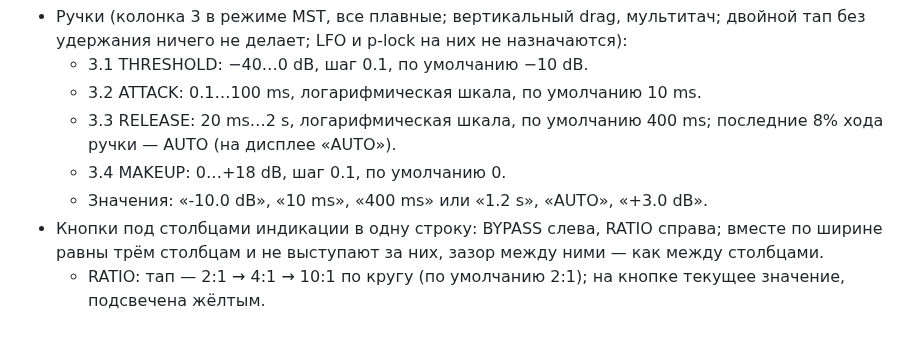
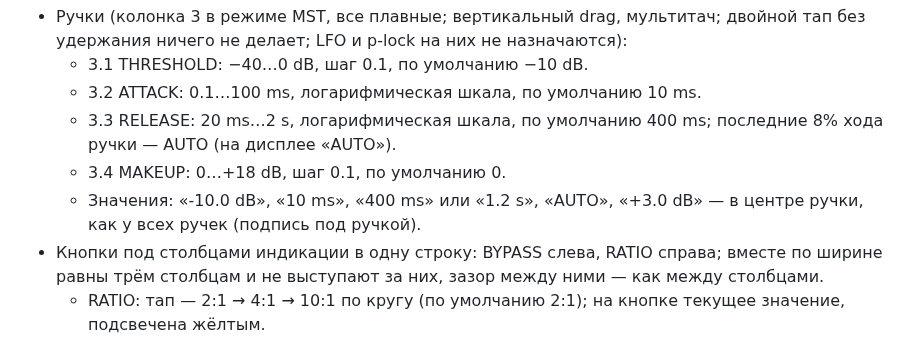
Before and after one commit to djPtrvch/JAMbo, a Markdown page: CLAUDE.md, the part around the change. Drawn GitHub-style.

Commit message:
CLAUDE.md: compressor knob values shown like other knobs
Co-Authored-By: Claude Opus 5.5 <noreply@anthropic.com>
Claude-Session: https://claude.ai/code/session_01389q7TZRwxAQ6XscjwVFaL

```diff
--- a/CLAUDE.md
+++ b/CLAUDE.md
@@ -154,7 +154,7 @@
   - 3.2 ATTACK: 0.1…100 ms, логарифмическая шкала, по умолчанию 10 ms.
   - 3.3 RELEASE: 20 ms…2 s, логарифмическая шкала, по умолчанию 400 ms; последние 8% хода ручки — AUTO (на дисплее «AUTO»).
   - 3.4 MAKEUP: 0…+18 dB, шаг 0.1, по умолчанию 0.
-  - Значения: «-10.0 dB», «10 ms», «400 ms» или «1.2 s», «AUTO», «+3.0 dB».
+  - Значения: «-10.0 dB», «10 ms», «400 ms» или «1.2 s», «AUTO», «+3.0 dB» — в центре ручки, как у всех ручек (подпись под ручкой).
 - Кнопки под столбцами индикации в одну строку: BYPASS слева, RATIO справа; вместе по ширине равны трём столбцам и не выступают за них, зазор между ними — как между столбцами.
   - RATIO: тап — 2:1 → 4:1 → 10:1 по кругу (по умолчанию 2:1); на кнопке текущее значение, подсвечена жёлтым.
   - BYPASS: тап включает и выключает; в bypass компрессор и MAKEUP полностью отключены, переход кроссфейдом 10 ms без щелчка; кнопка жёлтая, пока bypass включён; столбцы индикации серые, GR на нуле.
```
